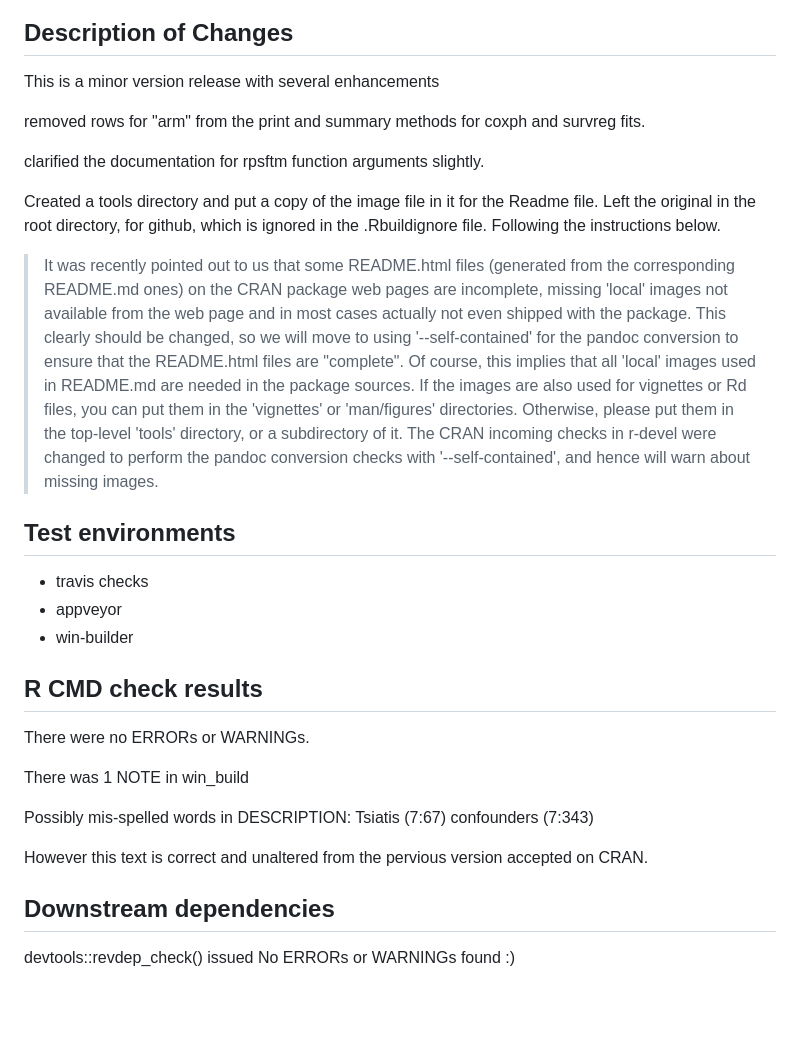
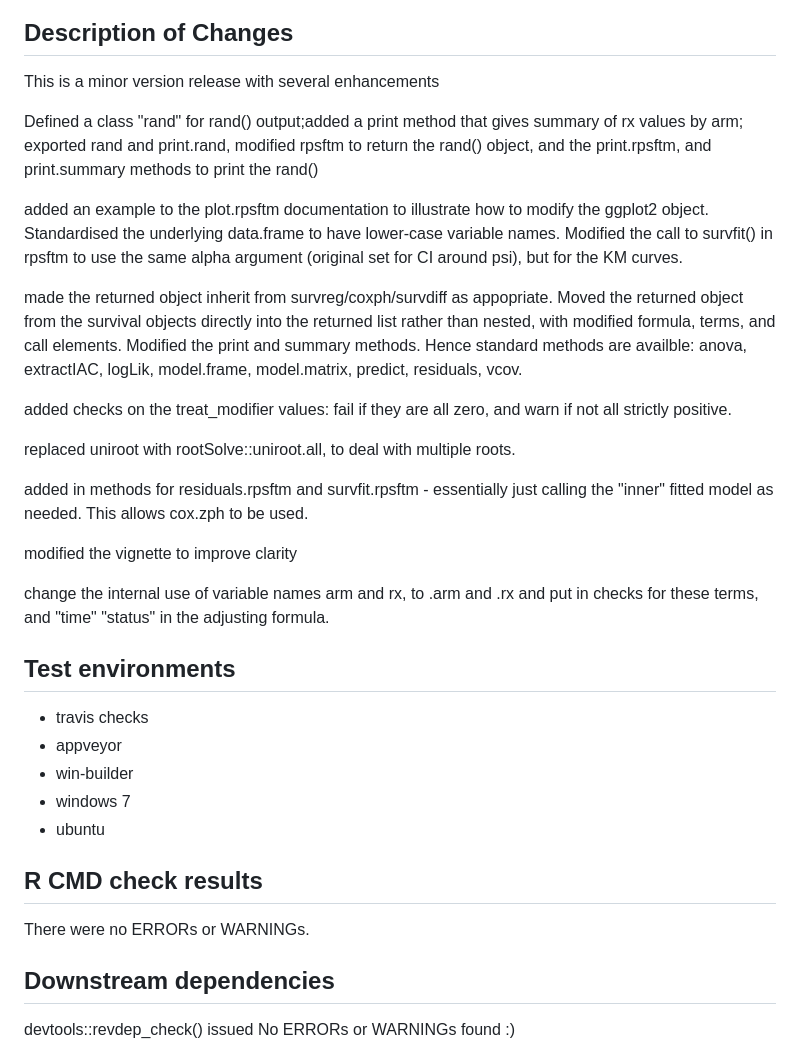
Before and after one commit to shug0131/rpsftm, a Markdown page: cran-comments.md, the part around the change. Rendered like a GitHub page; blank space fills up the shorter version.

```diff
--- a/cran-comments.md
+++ b/cran-comments.md
@@ -2,35 +2,33 @@
 
 This is a minor version release with several enhancements
 
+Defined a class "rand" for rand() output;added a print method that gives summary of rx values by arm; exported rand and print.rand, modified rpsftm to return the rand() object, and the print.rpsftm, and print.summary methods to print the rand()
 
-removed rows for "arm" from the print and summary methods for coxph and survreg fits.
+added an example to the plot.rpsftm documentation to illustrate how to modify the ggplot2 object. Standardised the underlying data.frame to have lower-case variable names. Modified the call to survfit() in rpsftm to use the same alpha argument (original set for CI around psi), but for the KM curves.
 
-clarified the documentation for rpsftm function arguments slightly.
+made the returned object inherit from survreg/coxph/survdiff as appopriate. Moved the returned object from the survival objects directly into the returned list rather than nested, with modified formula, terms, and call elements. Modified the print and summary methods. Hence standard methods are availble: anova, extractIAC, logLik, model.frame, model.matrix, predict, residuals, vcov.
 
-Created a tools directory and put a copy of the image file in it for the Readme file. Left the original in the root directory, for github, which is ignored in the .Rbuildignore file. Following the instructions below.
+added checks on the treat_modifier values: fail if they are all zero, and warn if not all strictly positive.
 
->It was recently pointed out to us that some README.html files (generated from the corresponding README.md ones) on the CRAN package web pages are incomplete, missing 'local' images not available from the web page and in most cases actually not even shipped with the package.  This clearly should be changed, so we will move to using '--self-contained' for the pandoc conversion to ensure that the README.html files are "complete".
->Of course, this implies that all 'local' images used in README.md are needed in the package sources.
->If the images are also used for vignettes or Rd files, you can put them in the 'vignettes' or 'man/figures' directories.  Otherwise, please put them in the top-level 'tools' directory, or a subdirectory of it.
->The CRAN incoming checks in r-devel were changed to perform the pandoc conversion checks with '--self-contained', and hence will warn about missing images.
+replaced uniroot with rootSolve::uniroot.all, to deal with multiple roots.
 
+added in methods for residuals.rpsftm and survfit.rpsftm - essentially just calling the "inner" fitted model as needed. This allows cox.zph to be used.
+
+modified the vignette to improve clarity
+
+change the internal use of  variable names arm and rx, to .arm and .rx and put in checks for these terms, and "time" "status" in the adjusting formula.
 
 
 ## Test environments
 * travis checks
 * appveyor
 * win-builder
+* windows 7
+* ubuntu
 
 ## R CMD check results
 There were no ERRORs or WARNINGs.
 
-There was 1 NOTE in win_build
-
-Possibly mis-spelled words in DESCRIPTION:
-  Tsiatis (7:67)
-  confounders (7:343)
-
-However this text is correct and unaltered from the pervious version accepted on CRAN.
 
 ## Downstream dependencies
 devtools::revdep_check()  issued No ERRORs or WARNINGs found :)
```
Also changed, not shown: NEWS.md (+2 -2 lines), README.md (+0 -2 lines), tools/README-unnamed-chunk-2-1.png, 2 other files.
